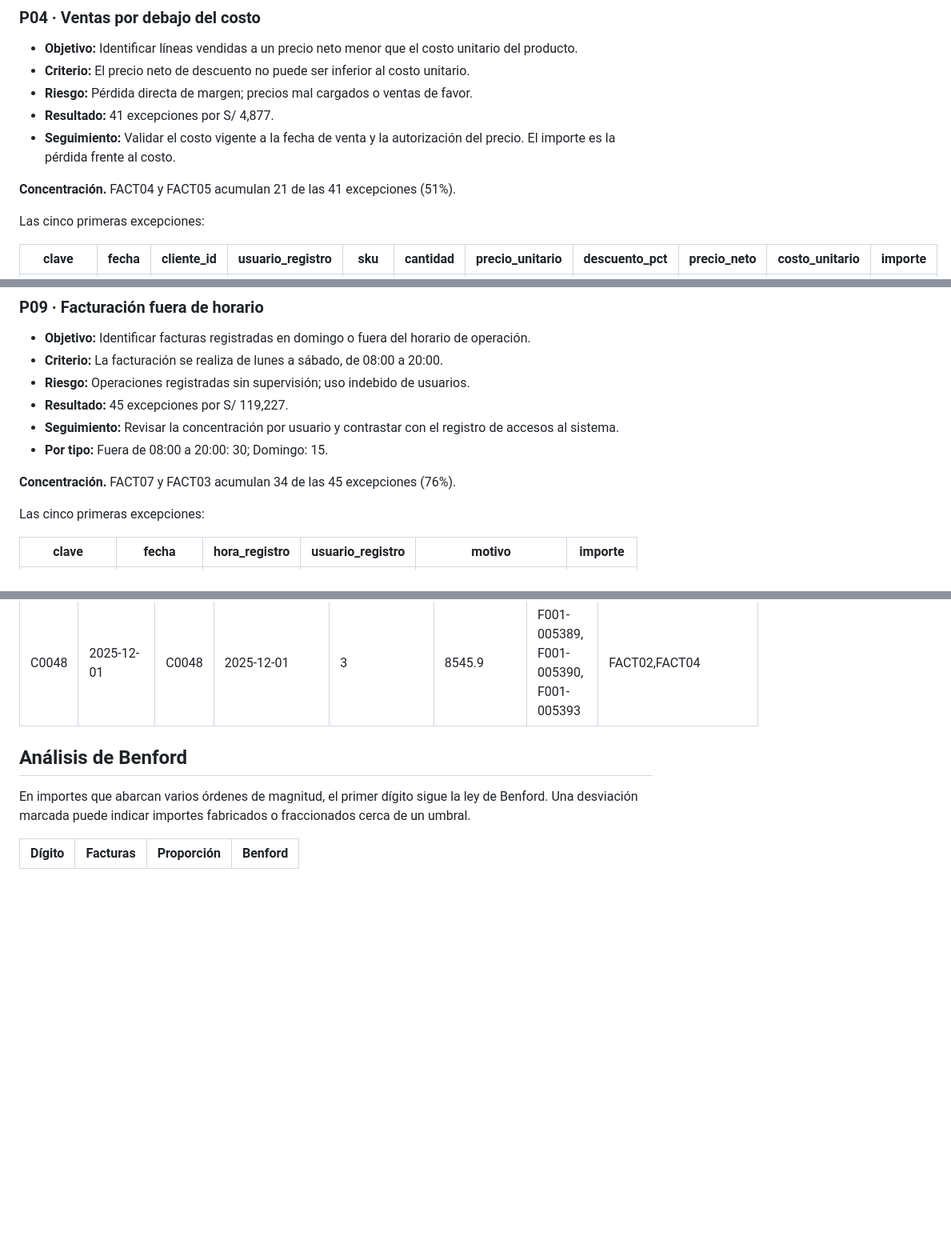
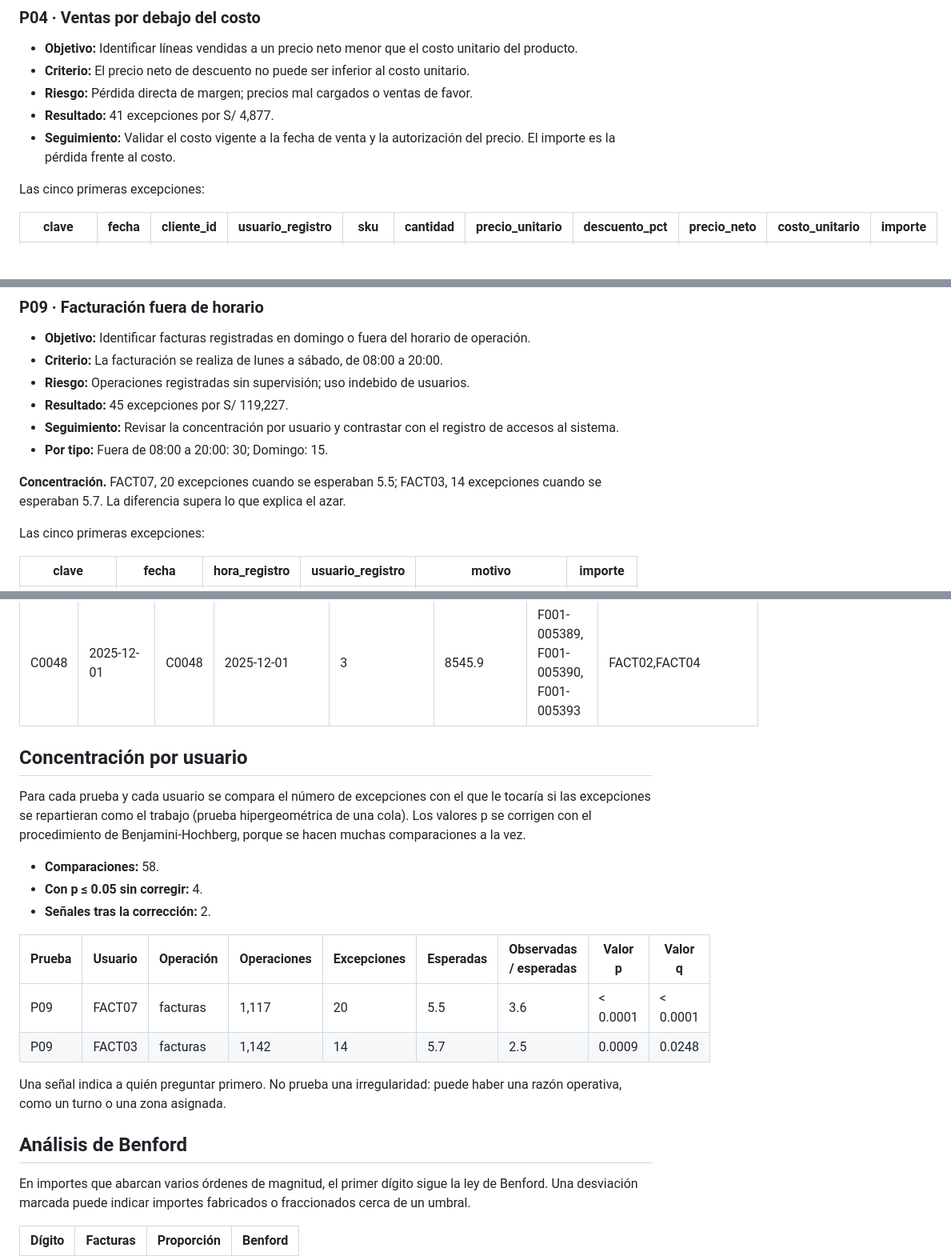
Before and after one commit to paolojoveal/auditoria-analitica-ventas, a Markdown page: resultados/informe.md, 3 parts joined by grey strips. Shown at 80% size. Drawn GitHub-style; blank space fills up the shorter version.

```diff
--- a/resultados/informe.md
+++ b/resultados/informe.md
@@ -88,8 +88,6 @@ Las cinco primeras excepciones:
 - **Resultado:** 41 excepciones por S/ 4,877.
 - **Seguimiento:** Validar el costo vigente a la fecha de venta y la autorización del precio. El importe es la pérdida frente al costo.
 
-**Concentración.** FACT04 y FACT05 acumulan 21 de las 41 excepciones (51%).
-
 Las cinco primeras excepciones:
 
 | clave | fecha | cliente_id | usuario_registro | sku | cantidad | precio_unitario | descuento_pct | precio_neto | costo_unitario | importe |
@@ -188,7 +182,7 @@ Las cinco primeras excepciones:
 - **Seguimiento:** Revisar la concentración por usuario y contrastar con el registro de accesos al sistema.
 - **Por tipo:** Fuera de 08:00 a 20:00: 30; Domingo: 15.
 
-**Concentración.** FACT07 y FACT03 acumulan 34 de las 45 excepciones (76%).
+**Concentración.** FACT07, 20 excepciones cuando se esperaban 5.5; FACT03, 14 excepciones cuando se esperaban 5.7. La diferencia supera lo que explica el azar.
 
 Las cinco primeras excepciones:
 
@@ -217,6 +211,21 @@ Las cinco primeras excepciones:
 | C0190|2025-11-07 | C0190 | 2025-11-07 | 3 | 9359.91 | F001-005034, F001-005038, F001-005040 | FACT01,FACT07 | 19,634.55 |
 | C0034|2025-06-05 | C0034 | 2025-06-05 | 3 | 9576.9 | F001-002454, F001-002465, F001-002467 | FACT05,FACT03 | 19,246.16 |
 | C0048|2025-12-01 | C0048 | 2025-12-01 | 3 | 8545.9 | F001-005389, F001-005390, F001-005393 | FACT02,FACT04 | 18,740.40 |
+
+## Concentración por usuario
+
+Para cada prueba y cada usuario se compara el número de excepciones con el que le tocaría si las excepciones se repartieran como el trabajo (prueba hipergeométrica de una cola). Los valores p se corrigen con el procedimiento de Benjamini-Hochberg, porque se hacen muchas comparaciones a la vez.
+
+- **Comparaciones:** 58.
+- **Con p ≤ 0.05 sin corregir:** 4.
+- **Señales tras la corrección:** 2.
+
+| Prueba | Usuario | Operación | Operaciones | Excepciones | Esperadas | Observadas / esperadas | Valor p | Valor q |
+|---|---|---|---|---|---|---|---|---|
+| P09 | FACT07 | facturas | 1,117 | 20 | 5.5 | 3.6 | < 0.0001 | < 0.0001 |
+| P09 | FACT03 | facturas | 1,142 | 14 | 5.7 | 2.5 | 0.0009 | 0.0248 |
+
+Una señal indica a quién preguntar primero. No prueba una irregularidad: puede haber una razón operativa, como un turno o una zona asignada.
 
 ## Análisis de Benford
 
```
Also changed, not shown: other parts of resultados/informe.md (+0 -4 lines), README.md (+21 -4 lines), resultados/concentracion.png (added), 7 other files.
